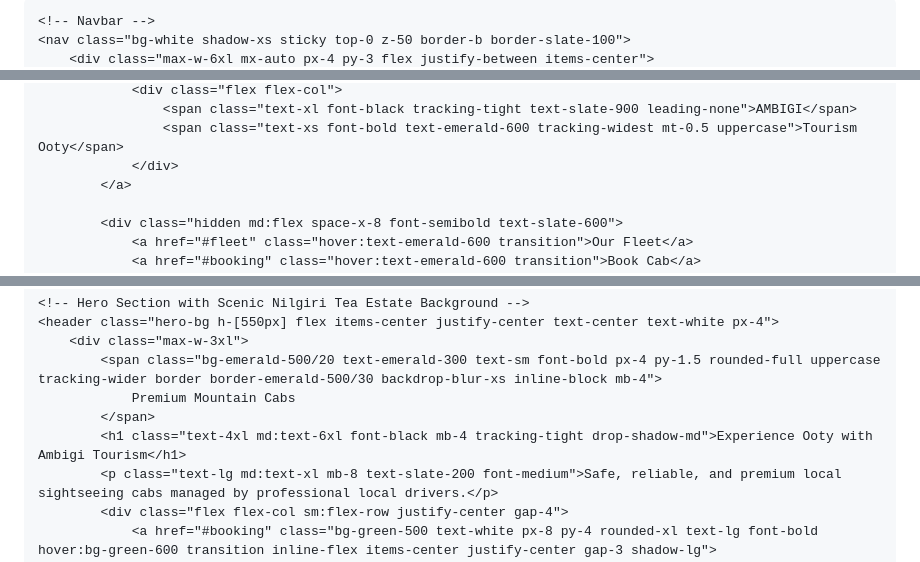
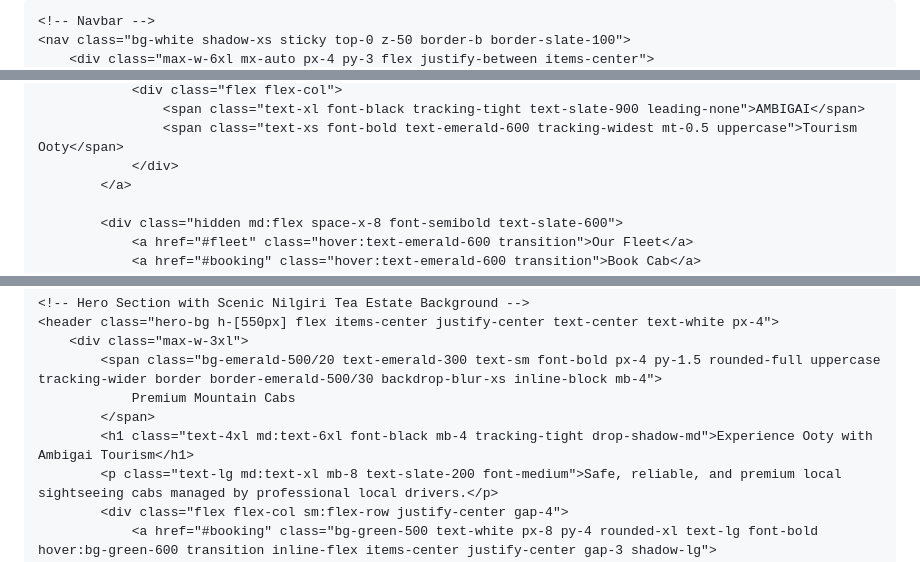
Before and after one commit to ambigaitourism/ambigai-tourism1, a Markdown page: README.md, 3 parts joined by grey strips. Drawn GitHub-style.

```diff
--- a/README.md
+++ b/README.md
@@ -3,7 +3,7 @@
 <head>
     <meta charset="UTF-8">
     <meta name="viewport" content="width=device-width, initial-scale=1.0">
-    <title>Ambigi Tourism Ooty | Premium Cab & Tour Services</title>
+    <title>Ambigai Tourism Ooty | Premium Cab & Tour Services</title>
     <!-- Tailwind CSS for sleek styling -->
     <script src="https://cdn.jsdelivr.net/npm/@tailwindcss/browser@4"></script>
     <!-- FontAwesome for professional icons -->
@@ -29,5 +27,5 @@
                 <div class="flex flex-col">
-                    <span class="text-xl font-black tracking-tight text-slate-900 leading-none">AMBIGI</span>
+                    <span class="text-xl font-black tracking-tight text-slate-900 leading-none">AMBIGAI</span>
                     <span class="text-xs font-bold text-emerald-600 tracking-widest mt-0.5 uppercase">Tourism Ooty</span>
                 </div>
             </a>
@@ -50,7 +48,7 @@
             <span class="bg-emerald-500/20 text-emerald-300 text-sm font-bold px-4 py-1.5 rounded-full uppercase tracking-wider border border-emerald-500/30 backdrop-blur-xs inline-block mb-4">
                 Premium Mountain Cabs
             </span>
-            <h1 class="text-4xl md:text-6xl font-black mb-4 tracking-tight drop-shadow-md">Experience Ooty with Ambigi Tourism</h1>
+            <h1 class="text-4xl md:text-6xl font-black mb-4 tracking-tight drop-shadow-md">Experience Ooty with Ambigai Tourism</h1>
             <p class="text-lg md:text-xl mb-8 text-slate-200 font-medium">Safe, reliable, and premium local sightseeing cabs managed by professional local drivers.</p>
             <div class="flex flex-col sm:flex-row justify-center gap-4">
                 <a href="#booking" class="bg-green-500 text-white px-8 py-4 rounded-xl text-lg font-bold hover:bg-green-600 transition inline-flex items-center justify-center gap-3 shadow-lg">
```
Also changed, not shown: other parts of README.md (+54 -44 lines).
